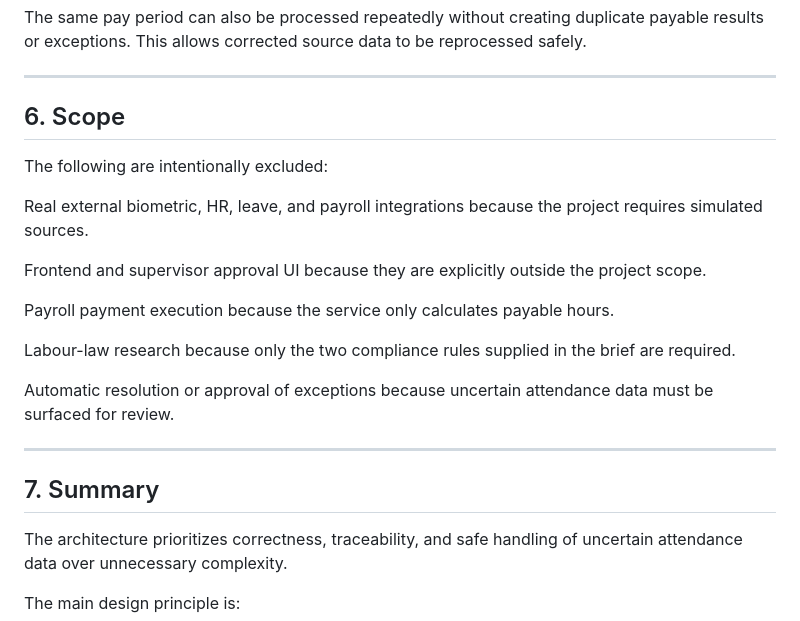
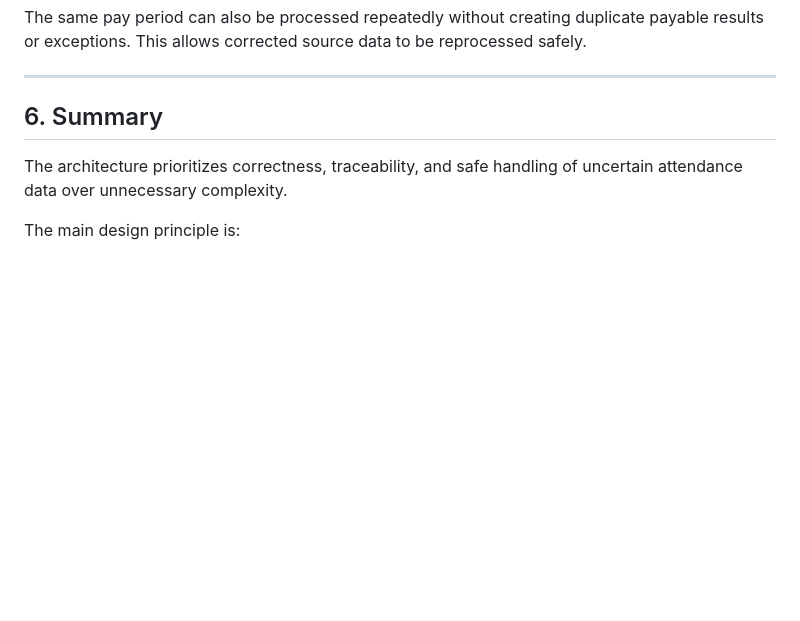
Before and after one commit to SwxthiJx/Attendance-shift-and-compliance, a Markdown page: Design.md, the part around the change. Drawn GitHub-style; blank space fills up the shorter version.

```diff
--- a/Design.md
+++ b/Design.md
@@ -159,23 +159,7 @@ The same pay period can also be processed repeatedly without creating duplicate
 
 ---
 
-## 6. Scope
-
-The following are intentionally excluded:
-
-Real external biometric, HR, leave, and payroll integrations because the project requires simulated sources.
-
-Frontend and supervisor approval UI because they are explicitly outside the project scope.
-
-Payroll payment execution because the service only calculates payable hours.
-
-Labour-law research because only the two compliance rules supplied in the brief are required.
-
-Automatic resolution or approval of exceptions because uncertain attendance data must be surfaced for review.
-
----
-
-## 7. Summary
+## 6. Summary
 
 The architecture prioritizes correctness, traceability, and safe handling of uncertain attendance data over unnecessary complexity.
 
```
